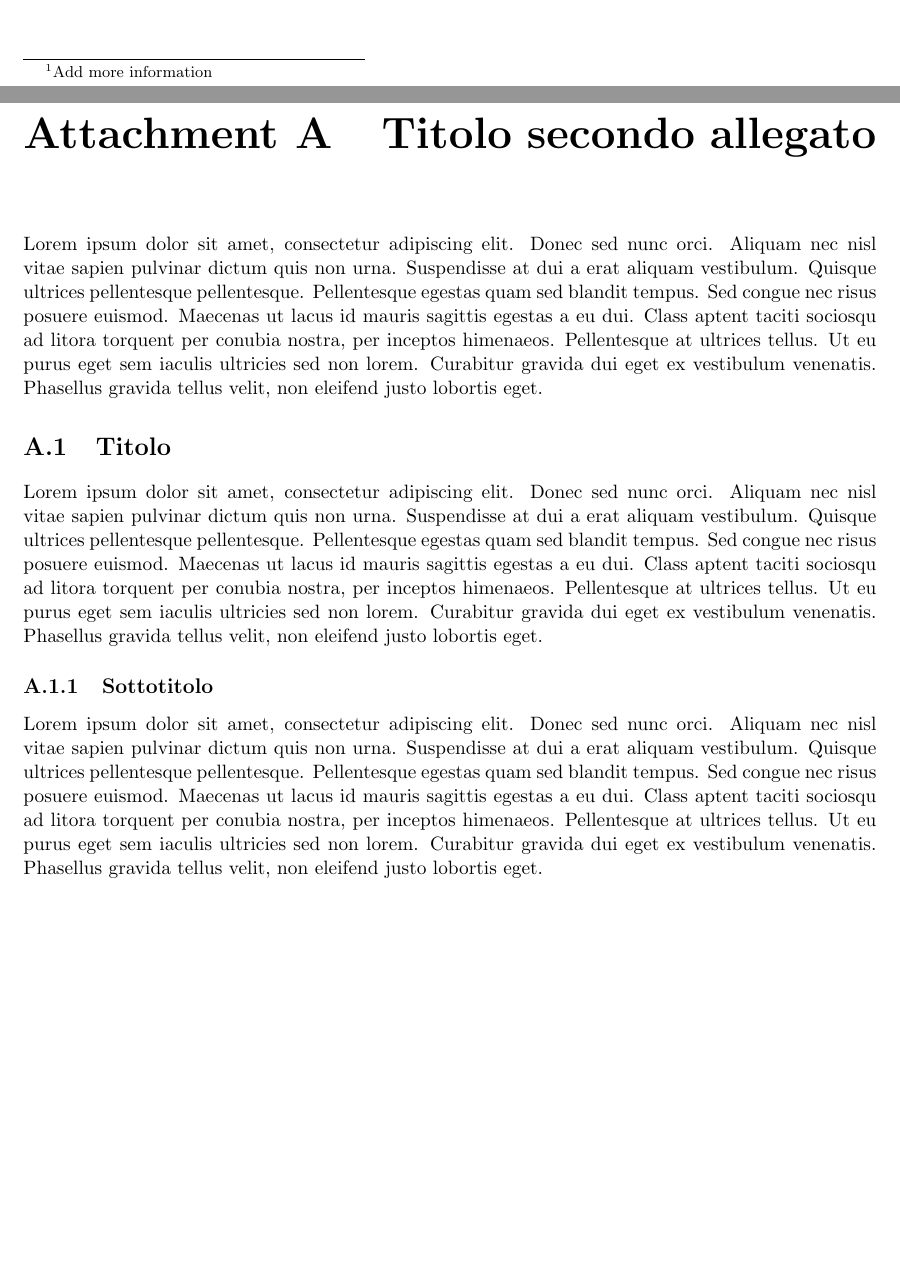
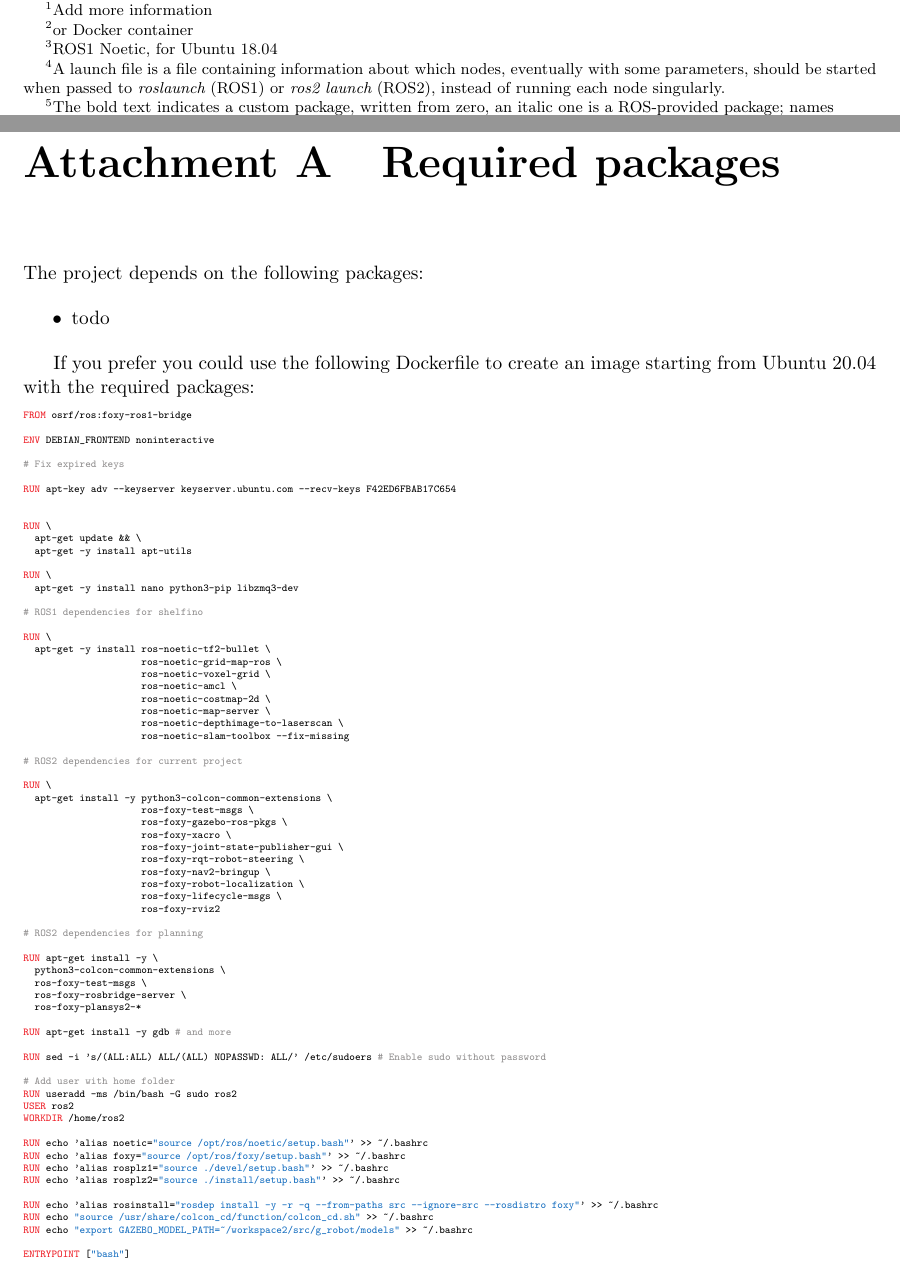
Before and after one commit to Mattia2700/bachelor-thesis, a LaTeX thesis (cognome_nome_laurea_aa.tex, which reads allegati.tex, chapter3.tex): two parts of pages 7 and 9 of 10, joined at a grey line, cut at the place of the change, the shorter picture padded with empty space. Compiled offline with pdfLaTeX.

Commit message:
feat: first attachment and new content

```diff
--- a/allegati.tex
+++ b/allegati.tex
@@ -1,9 +1,81 @@
-\chapter{Titolo secondo allegato}
+\chapter{Required packages}
 
-Lorem ipsum dolor sit amet, consectetur adipiscing elit. Donec sed nunc orci. Aliquam nec nisl vitae sapien pulvinar dictum quis non urna. Suspendisse at dui a erat aliquam vestibulum. Quisque ultrices pellentesque pellentesque. Pellentesque egestas quam sed blandit tempus. Sed congue nec risus posuere euismod. Maecenas ut lacus id mauris sagittis egestas a eu dui. Class aptent taciti sociosqu ad litora torquent per conubia nostra, per inceptos himenaeos. Pellentesque at ultrices tellus. Ut eu purus eget sem iaculis ultricies sed non lorem. Curabitur gravida dui eget ex vestibulum venenatis. Phasellus gravida tellus velit, non eleifend justo lobortis eget.
+The project depends on the following packages:
 
-\section{Titolo}
-Lorem ipsum dolor sit amet, consectetur adipiscing elit. Donec sed nunc orci. Aliquam nec nisl vitae sapien pulvinar dictum quis non urna. Suspendisse at dui a erat aliquam vestibulum. Quisque ultrices pellentesque pellentesque. Pellentesque egestas quam sed blandit tempus. Sed congue nec risus posuere euismod. Maecenas ut lacus id mauris sagittis egestas a eu dui. Class aptent taciti sociosqu ad litora torquent per conubia nostra, per inceptos himenaeos. Pellentesque at ultrices tellus. Ut eu purus eget sem iaculis ultricies sed non lorem. Curabitur gravida dui eget ex vestibulum venenatis. Phasellus gravida tellus velit, non eleifend justo lobortis eget.
+\begin{itemize}
+    \item todo
+\end{itemize}
 
-\subsection{Sottotitolo}
-Lorem ipsum dolor sit amet, consectetur adipiscing elit. Donec sed nunc orci. Aliquam nec nisl vitae sapien pulvinar dictum quis non urna. Suspendisse at dui a erat aliquam vestibulum. Quisque ultrices pellentesque pellentesque. Pellentesque egestas quam sed blandit tempus. Sed congue nec risus posuere euismod. Maecenas ut lacus id mauris sagittis egestas a eu dui. Class aptent taciti sociosqu ad litora torquent per conubia nostra, per inceptos himenaeos. Pellentesque at ultrices tellus. Ut eu purus eget sem iaculis ultricies sed non lorem. Curabitur gravida dui eget ex vestibulum venenatis. Phasellus gravida tellus velit, non eleifend justo lobortis eget.
+If you prefer you could use the following Dockerfile to create an image starting from Ubuntu 20.04 with the required packages:
+
+\begin{lstlisting}[language=Dockerfile]
+FROM osrf/ros:foxy-ros1-bridge
+
+ENV DEBIAN_FRONTEND noninteractive
+
+# Fix expired keys
+
+RUN apt-key adv --keyserver keyserver.ubuntu.com --recv-keys F42ED6FBAB17C654
+
+
+RUN \
+  apt-get update && \
+  apt-get -y install apt-utils
+
+RUN \
+  apt-get -y install nano python3-pip libzmq3-dev
+
+# ROS1 dependencies for shelfino
+
+RUN \
+  apt-get -y install ros-noetic-tf2-bullet \
+                     ros-noetic-grid-map-ros \
+                     ros-noetic-voxel-grid \
+                     ros-noetic-amcl \
+                     ros-noetic-costmap-2d \
+                     ros-noetic-map-server \
+                     ros-noetic-depthimage-to-laserscan \
+                     ros-noetic-slam-toolbox --fix-missing
+
+# ROS2 dependencies for current project
+
+RUN \
+  apt-get install -y python3-colcon-common-extensions \
+                     ros-foxy-test-msgs \
+                     ros-foxy-gazebo-ros-pkgs \
+                     ros-foxy-xacro \
+                     ros-foxy-joint-state-publisher-gui \
+                     ros-foxy-rqt-robot-steering \
+                     ros-foxy-nav2-bringup \
+                     ros-foxy-robot-localization \
+                     ros-foxy-lifecycle-msgs \
+                     ros-foxy-rviz2
+
+# ROS2 dependencies for planning
+
+RUN apt-get install -y \
+  python3-colcon-common-extensions \
+  ros-foxy-test-msgs \
+  ros-foxy-rosbridge-server \
+  ros-foxy-plansys2-*
+
+RUN apt-get install -y gdb # and more
+
+RUN sed -i 's/(ALL:ALL) ALL/(ALL) NOPASSWD: ALL/' /etc/sudoers # Enable sudo without password
+
+# Add user with home folder
+RUN useradd -ms /bin/bash -G sudo ros2
+USER ros2
+WORKDIR /home/ros2
+
+RUN echo 'alias noetic="source /opt/ros/noetic/setup.bash"' >> ~/.bashrc
+RUN echo 'alias foxy="source /opt/ros/foxy/setup.bash"' >> ~/.bashrc
+RUN echo 'alias rosplz1="source ./devel/setup.bash"' >> ~/.bashrc
+RUN echo 'alias rosplz2="source ./install/setup.bash"' >> ~/.bashrc
+
+RUN echo 'alias rosinstall="rosdep install -y -r -q --from-paths src --ignore-src --rosdistro foxy"' >> ~/.bashrc
+RUN echo "source /usr/share/colcon_cd/function/colcon_cd.sh" >> ~/.bashrc
+RUN echo "export GAZEBO_MODEL_PATH=~/workspace2/src/g_robot/models" >> ~/.bashrc
+
+ENTRYPOINT ["bash"]
+\end{lstlisting}
--- a/chapter3.tex
+++ b/chapter3.tex
@@ -19,3 +19,5 @@ So I decided to adapt the code to ROS2, but I couldn't get it to work, mainly be
 The problems come in when the included libraries are custom ones designed specifically for \Acrshort{ros1}, and not ported similarly in \Acrshort{ros2}, like {\bf Callback Queues}\footnote{Add more information}\cite{migrationguide}.
 
 Later on, after spending (some) hours trying to adapt the code with poor results, I decided to try another solution: using a \Acrshort{ros2} package called {\it ros1\_bridge}. Since both \Acrshort{ros1} and \Acrshort{ros2} use an own network to deliver messages, it is possible to use a node that listens to (?) both(?) and when something is received from one side, it is sent to the other one: in this way it is possible to run the existing code as it is on a \Acrshort{ros1} node, and interact with it from a \Acrshort{ros2} workspace.
+
+In order to run both \Acrshort{ros1} and \Acrshort{ros2} nodes on the same machine\footnote{or Docker container} I need the same version of Ubuntu. And since I need to use \Acrshort{ros2} Foxy, that runs on Ubuntu 20.04, because of planning libraries, I have to use \Acrshort{ros1} Noetic, but that code was written for the previous version\footnote{\Acrshort{ros1} Noetic, for Ubuntu 18.04}: luckily, after installing the next version of the dependencies, there were no compatibility issues.
```
Also changed, not shown: chapter2.tex (+3 -3 lines), cognome_nome_laurea_aa.tex (+23 -0 lines), chapter3.tex (14 more changed lines).
